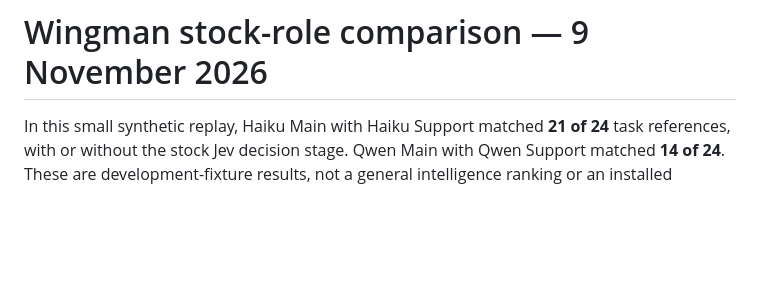
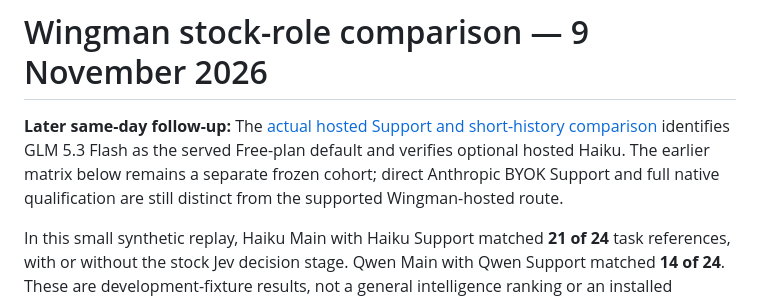
Before and after one commit to Fowlplaychiken/SC-Wingman-API-Waterfall, a Markdown page: benchmarks/WINGMAN-STOCK-ROLE-COMPARISON-2026-11-09.md, the part around the change. GitHub-like rendering; blank space fills up the shorter version.

```diff
--- a/benchmarks/WINGMAN-STOCK-ROLE-COMPARISON-2026-11-09.md
+++ b/benchmarks/WINGMAN-STOCK-ROLE-COMPARISON-2026-11-09.md
@@ -1,4 +1,6 @@
 # Wingman stock-role comparison — 9 November 2026
+
+**Later same-day follow-up:** The [actual hosted Support and short-history comparison](WINGMAN-SUPPORT-FOLLOWUP-2026-11-09.md) identifies GLM 5.3 Flash as the served Free-plan default and verifies optional hosted Haiku. The earlier matrix below remains a separate frozen cohort; direct Anthropic BYOK Support and full native qualification are still distinct from the supported Wingman-hosted route.
 
 In this small synthetic replay, Haiku Main with Haiku Support matched **21 of 24** task references, with or without the stock Jev decision stage. Qwen Main with Qwen Support matched **14 of 24**. These are development-fixture results, not a general intelligence ranking or an installed Wingman or gameplay qualification. Haiku Support retained the required facts in **8 of 8** standalone summaries; Qwen Support did so in **3 of 8**. The experiment supports further evaluation of Haiku as a Support candidate, not a configuration change.
 
```
Also changed, not shown: README.md (+11 -1 lines), benchmarks/WINGMAN-SESSION-MEMORY-RESEARCH-2026-11-09.md (added, +19 -0 lines), benchmarks/WINGMAN-SUPPORT-FOLLOWUP-2026-11-09.md (added, +42 -0 lines), benchmarks/WINGMAN-SUPPORT-FOLLOWUP-2026-11-09.png (added), 3 other files.
